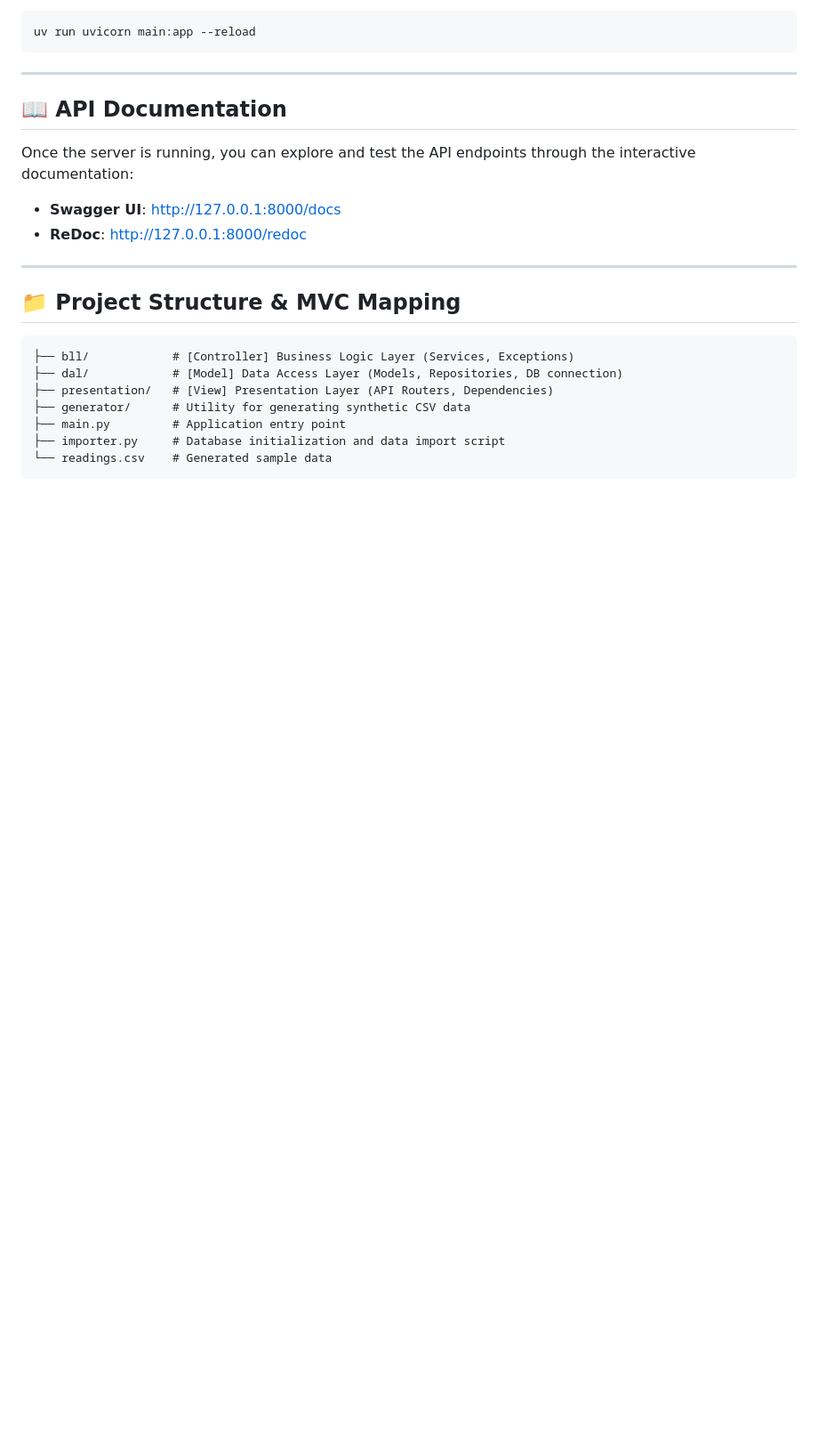
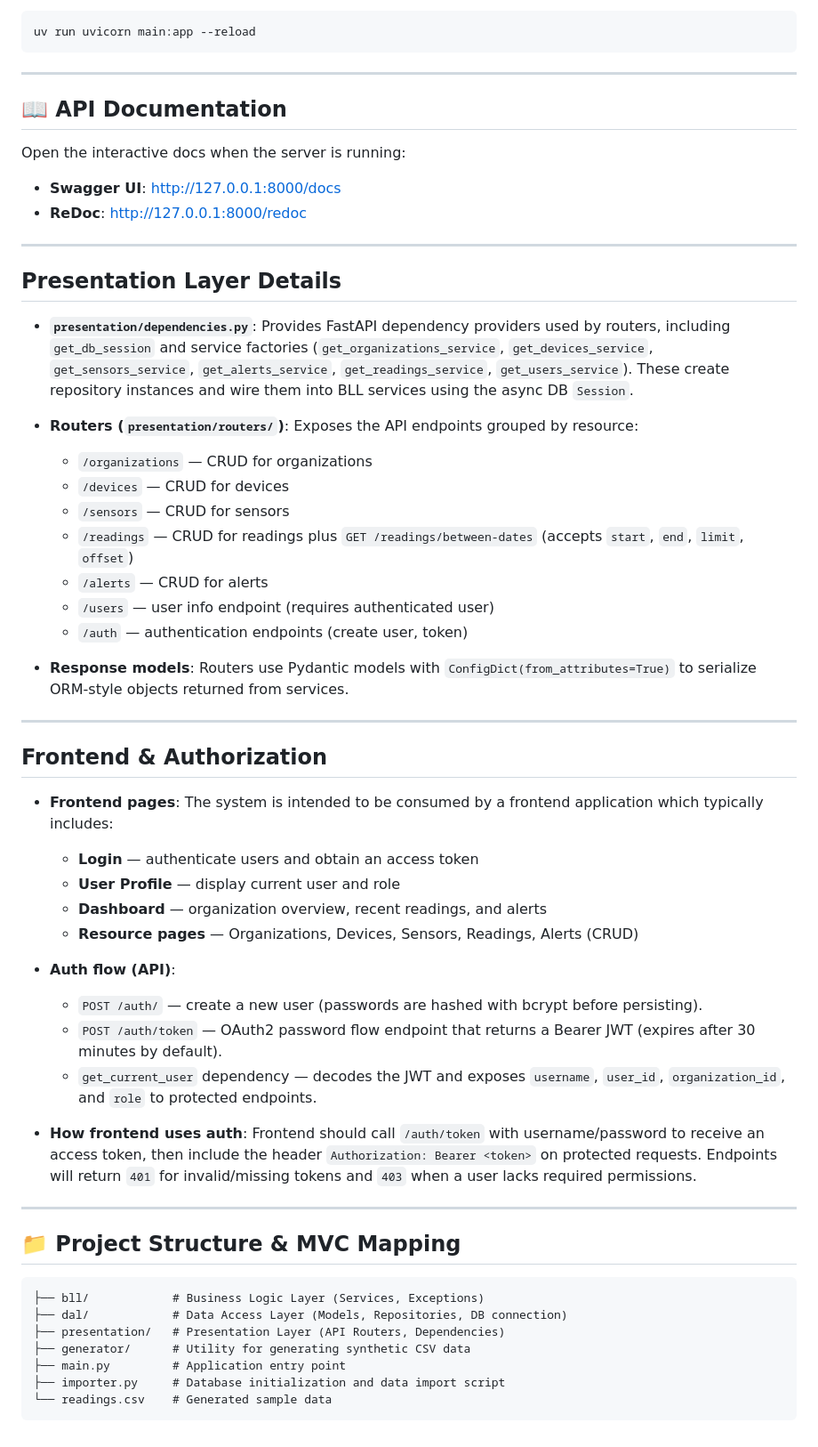
Before and after one commit to vladkuz54/MVC, a Markdown page: README.md, the part around one of its changes. Shown at 89% size. Drawn GitHub-style; blank space fills up the shorter version.

````diff
--- a/README.md
+++ b/README.md
@@ -69,17 +62,51 @@ uv run uvicorn main:app --reload
 ---
 
 ## 📖 API Documentation
-Once the server is running, you can explore and test the API endpoints through the interactive documentation:
+Open the interactive docs when the server is running:
 - **Swagger UI**: [http://127.0.0.1:8000/docs](http://127.0.0.1:8000/docs)
 - **ReDoc**: [http://127.0.0.1:8000/redoc](http://127.0.0.1:8000/redoc)
 
 ---
 
+## Presentation Layer Details
+
+- **`presentation/dependencies.py`**: Provides FastAPI dependency providers used by routers, including `get_db_session` and service factories (`get_organizations_service`, `get_devices_service`, `get_sensors_service`, `get_alerts_service`, `get_readings_service`, `get_users_service`). These create repository instances and wire them into BLL services using the async DB `Session`.
+
+- **Routers (`presentation/routers/`)**: Exposes the API endpoints grouped by resource:
+   - `/organizations` — CRUD for organizations
+   - `/devices` — CRUD for devices
+   - `/sensors` — CRUD for sensors
+   - `/readings` — CRUD for readings plus `GET /readings/between-dates` (accepts `start`, `end`, `limit`, `offset`)
+   - `/alerts` — CRUD for alerts
+   - `/users` — user info endpoint (requires authenticated user)
+   - `/auth` — authentication endpoints (create user, token)
+
+- **Response models**: Routers use Pydantic models with `ConfigDict(from_attributes=True)` to serialize ORM-style objects returned from services.
+
+---
+
+## Frontend & Authorization
+
+- **Frontend pages**: The system is intended to be consumed by a frontend application which typically includes:
+   - **Login** — authenticate users and obtain an access token
+   - **User Profile** — display current user and role
+   - **Dashboard** — organization overview, recent readings, and alerts
+   - **Resource pages** — Organizations, Devices, Sensors, Readings, Alerts (CRUD)
+
+- **Auth flow (API)**:
+   - `POST /auth/` — create a new user (passwords are hashed with bcrypt before persisting).
+   - `POST /auth/token` — OAuth2 password flow endpoint that returns a Bearer JWT (expires after 30 minutes by default).
+   - `get_current_user` dependency — decodes the JWT and exposes `username`, `user_id`, `organization_id`, and `role` to protected endpoints.
+
+- **How frontend uses auth**: Frontend should call `/auth/token` with username/password to receive an access token, then include the header `Authorization: Bearer <token>` on protected requests. Endpoints will return `401` for invalid/missing tokens and `403` when a user lacks required permissions.
+
+---
+
 ## 📁 Project Structure & MVC Mapping
 ```text
-├── bll/            # [Controller] Business Logic Layer (Services, Exceptions)
-├── dal/            # [Model] Data Access Layer (Models, Repositories, DB connection)
-├── presentation/   # [View] Presentation Layer (API Routers, Dependencies)
+├── bll/            # Business Logic Layer (Services, Exceptions)
+├── dal/            # Data Access Layer (Models, Repositories, DB connection)
+├── presentation/   # Presentation Layer (API Routers, Dependencies)
 ├── generator/      # Utility for generating synthetic CSV data
 ├── main.py         # Application entry point
 ├── importer.py     # Database initialization and data import script
````
Also changed, not shown: other parts of README.md (+27 -34 lines).
